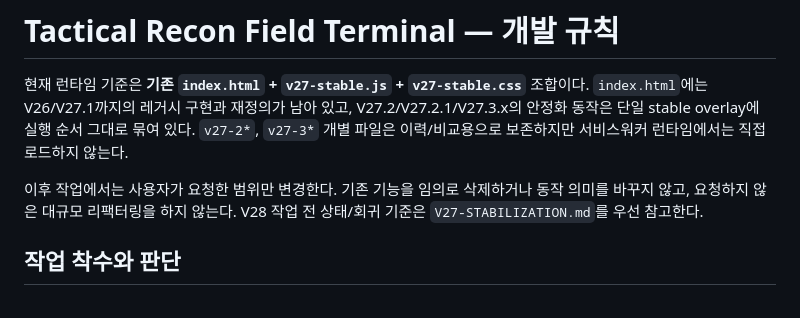
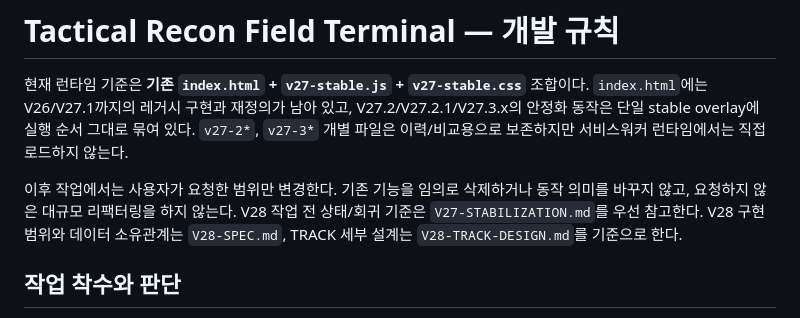
Before and after one commit to chunbaefatherjunbae/tactical-recon, a Markdown page: AGENTS.md, the part around the change. Rendered like a GitHub page.

Commit message:
docs: link V28 development specification

```diff
--- a/AGENTS.md
+++ b/AGENTS.md
@@ -2,7 +2,7 @@
 
 현재 런타임 기준은 **기존 `index.html` + `v27-stable.js` + `v27-stable.css`** 조합이다. `index.html`에는 V26/V27.1까지의 레거시 구현과 재정의가 남아 있고, V27.2/V27.2.1/V27.3.x의 안정화 동작은 단일 stable overlay에 실행 순서 그대로 묶여 있다. `v27-2*`, `v27-3*` 개별 파일은 이력/비교용으로 보존하지만 서비스워커 런타임에서는 직접 로드하지 않는다.
 
-이후 작업에서는 사용자가 요청한 범위만 변경한다. 기존 기능을 임의로 삭제하거나 동작 의미를 바꾸지 않고, 요청하지 않은 대규모 리팩터링을 하지 않는다. V28 작업 전 상태/회귀 기준은 `V27-STABILIZATION.md`를 우선 참고한다.
+이후 작업에서는 사용자가 요청한 범위만 변경한다. 기존 기능을 임의로 삭제하거나 동작 의미를 바꾸지 않고, 요청하지 않은 대규모 리팩터링을 하지 않는다. V28 작업 전 상태/회귀 기준은 `V27-STABILIZATION.md`를 우선 참고한다. V28 구현 범위와 데이터 소유관계는 `V28-SPEC.md`, TRACK 세부 설계는 `V28-TRACK-DESIGN.md`를 기준으로 한다.
 
 ## 작업 착수와 판단
 
```
